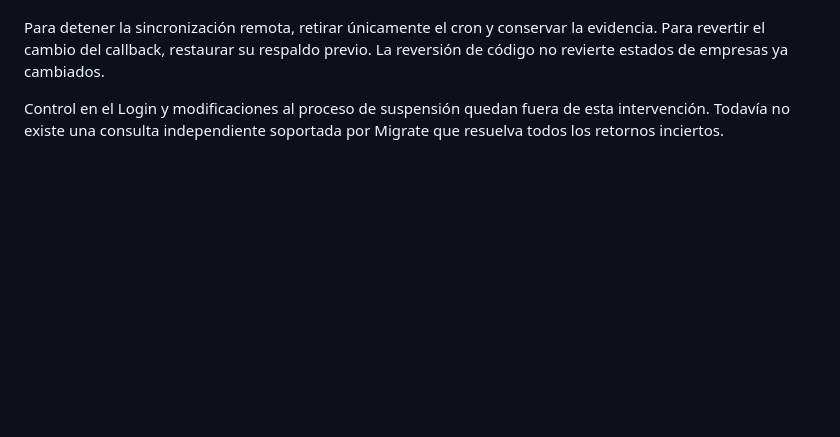
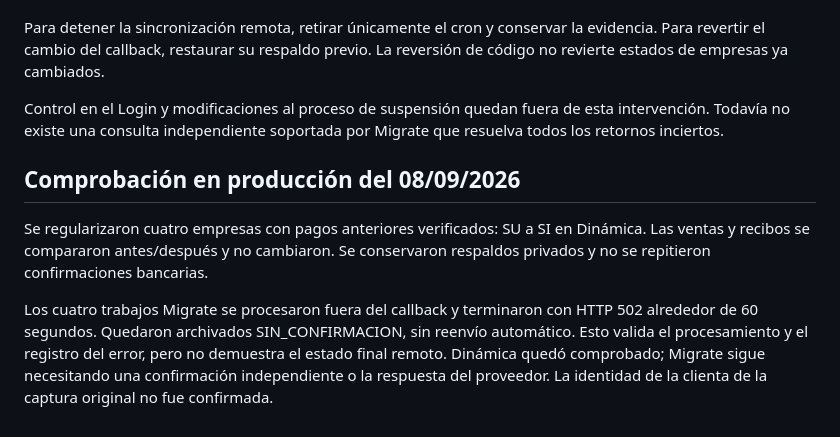
Before and after one commit to leonard1982/pagarenlinea, a Markdown page: docs/REACTIVACION_SISTARBANC.md, the part around the change. GitHub-like rendering; blank space fills up the shorter version.

Commit message:
Documenta regularizacion y respuestas inciertas de Migrate

```diff
--- a/docs/REACTIVACION_SISTARBANC.md
+++ b/docs/REACTIVACION_SISTARBANC.md
@@ -33,3 +33,9 @@ La regularización histórica se hace sobre pagos existentes, con respaldo y ver
 Para detener la sincronización remota, retirar únicamente el cron y conservar la evidencia. Para revertir el cambio del callback, restaurar su respaldo previo. La reversión de código no revierte estados de empresas ya cambiados.
 
 Control en el Login y modificaciones al proceso de suspensión quedan fuera de esta intervención. Todavía no existe una consulta independiente soportada por Migrate que resuelva todos los retornos inciertos.
+
+## Comprobación en producción del 08/09/2026
+
+Se regularizaron cuatro empresas con pagos anteriores verificados: SU a SI en Dinámica. Las ventas y recibos se compararon antes/después y no cambiaron. Se conservaron respaldos privados y no se repitieron confirmaciones bancarias.
+
+Los cuatro trabajos Migrate se procesaron fuera del callback y terminaron con HTTP 502 alrededor de 60 segundos. Quedaron archivados SIN_CONFIRMACION, sin reenvío automático. Esto valida el procesamiento y el registro del error, pero no demuestra el estado final remoto. Dinámica quedó comprobado; Migrate sigue necesitando una confirmación independiente o la respuesta del proveedor. La identidad de la clienta de la captura original no fue confirmada.
```
